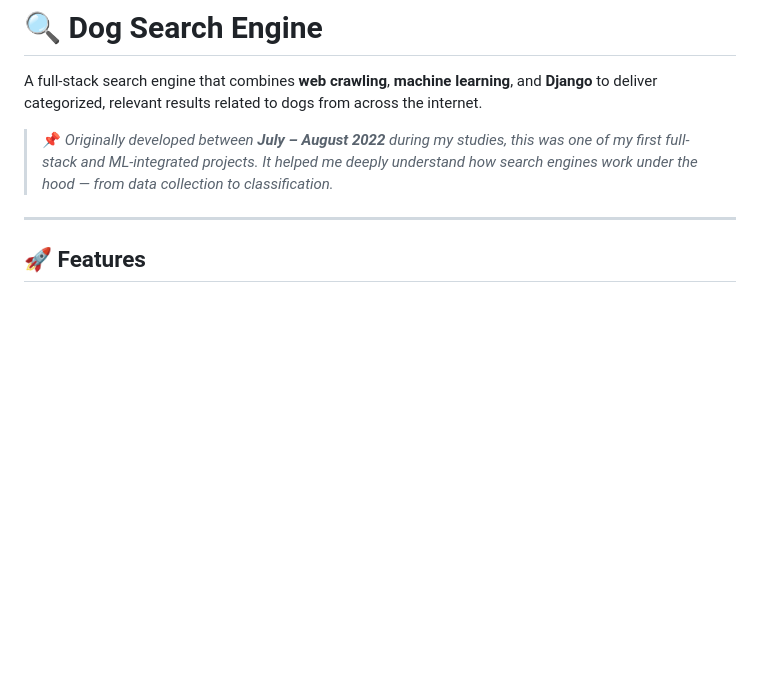
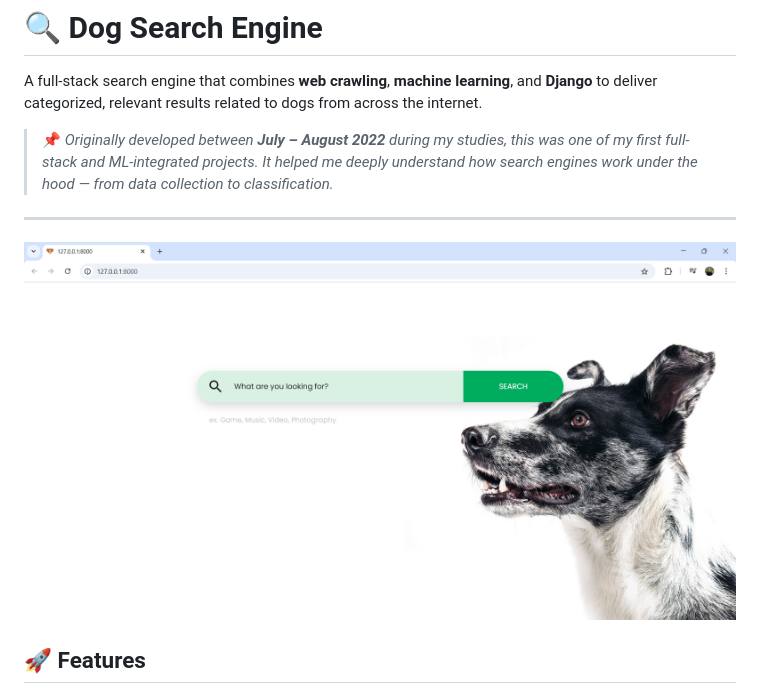
Before and after one commit to alirezakalantarhormozi/SearchEngine_DogSearch, a Markdown page: README.md, the part around the change. Drawn GitHub-style; blank space fills up the shorter version.

```diff
--- a/README.md
+++ b/README.md
@@ -5,7 +5,7 @@ A full-stack search engine that combines **web crawling**, **machine learning**,
 > 📌 *Originally developed between **July – August 2022** during my studies, this was one of my first full-stack and ML-integrated projects. It helped me deeply understand how search engines work under the hood — from data collection to classification.*
 
 ---
-
+![Alt text](DogSearch.png)
 ## 🚀 Features
 
 - 🧵 **Multi-threaded Web Crawler** (optional): Extracts content from various dog-related web pages.
```
